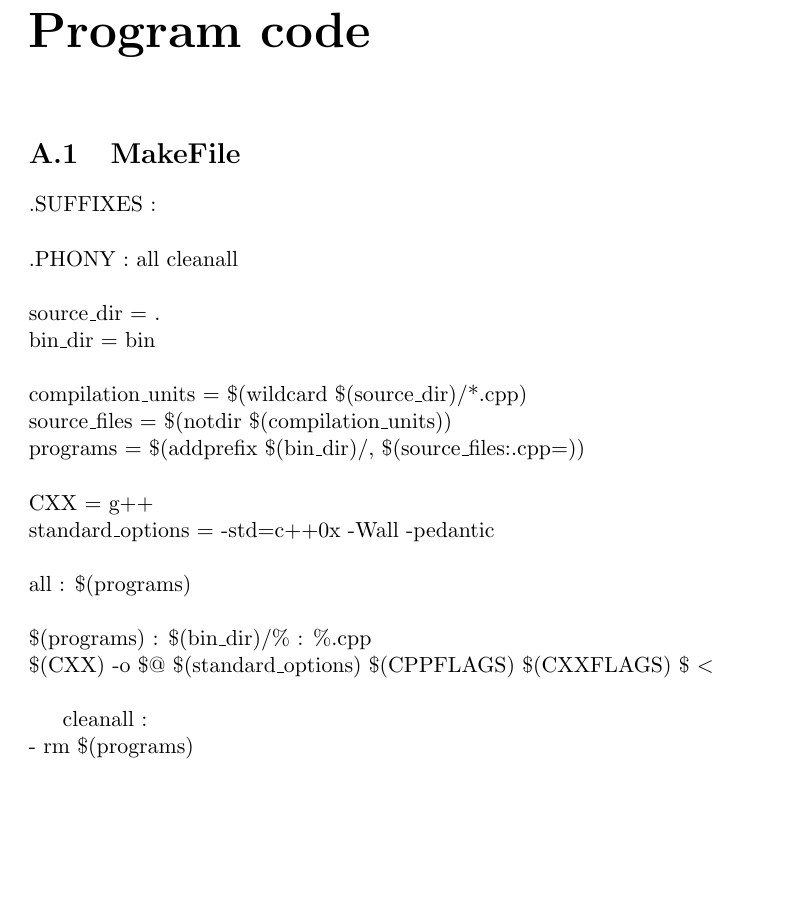
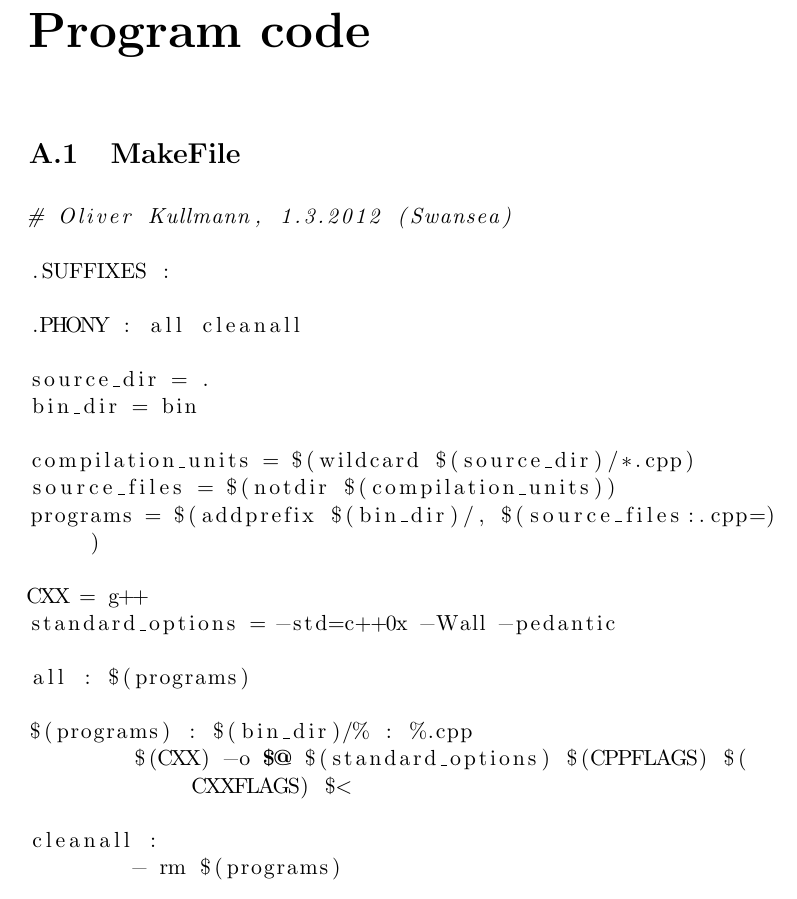
Before and after one commit to dilshadsallo/Cpp11Exploration, a LaTeX thesis (Documents/InitialDocument.tex): part of page 22 of 25, cut so that both start at the same text, the shorter picture padded with empty space. Compiled offline with pdfLaTeX.

Commit message:
Showing how to pretty-print very easily program-code.
Please replace all other code in this way.

```diff
--- a/Documents/InitialDocument.tex
+++ b/Documents/InitialDocument.tex
@@ -3,6 +3,16 @@
 \usepackage{a4}
 \usepackage{graphicx}
 \usepackage[hypertex]{hyperref}
+
+% For program-code:
+\usepackage{listings}
+\lstloadlanguages{C++,make}
+\newcommand{\Cpp}{\lstset{language=C++,keywordstyle=\bfseries,breaklines,breakindent=30pt}}
+\newcommand{\Make}{\lstset{language=make}}
+\newcommand{\inl}[1]{\lstinline$#1$}
+
+\Cpp
+
 
 \begin{document}
 
@@ -426,20 +436,7 @@ To sum up, C++11 supports ordinary programmers by offers much more than (old) C+
 
 \section{MakeFile}
 \label{Makefile}
-.SUFFIXES : \\ \\
-.PHONY : all cleanall \\ \\
-source\_dir = .\\
-bin\_dir = bin \\ \\
-compilation\_units = \$(wildcard \$(source\_dir)/*.cpp)\\
-source\_files = \$(notdir \$(compilation\_units))\\
-programs = \$(addprefix \$(bin\_dir)/, \$(source\_files:.cpp=))\\ \\
-CXX = g++ \\
-standard\_options = -std=c++0x -Wall -pedantic \\ \\
-all : \$(programs)\\ \\
-\$(programs) : \$(bin\_dir)/\% : \%.cpp \\
-\$(CXX) -o \$@ \$(standard\_options) \$(CPPFLAGS) \$(CXXFLAGS) \$ $<$ \\
 
-cleanall : \\
-- rm \$(programs)
+\Make
 
-\section{CoreLanguage}
+\lstinputlisting{../Makefile}
```
Also changed, not shown: Documents/InitialDocument.tex (8 more changed lines).
